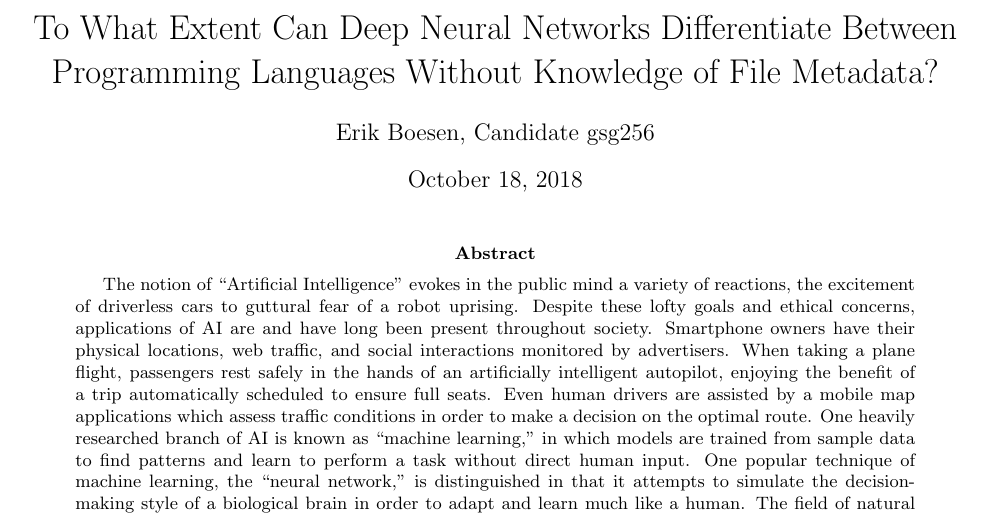
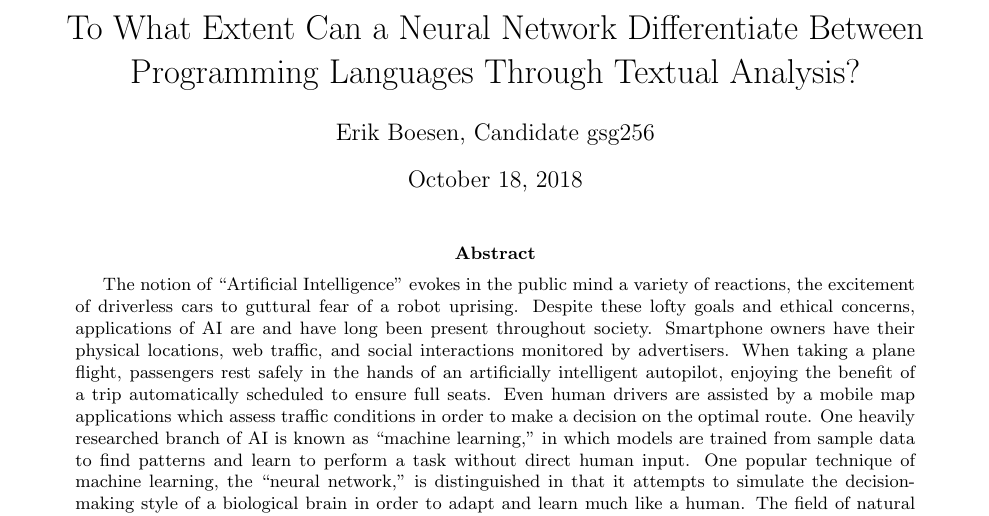
Before and after one commit to ErikBoesen/ee, a LaTeX paper (essay.tex): part of page 1 of 15, cut so that both start at the same text. Compiled offline with pdfLaTeX.

Commit message:
Abstract linguistic cleanup

```diff
--- a/essay.tex
+++ b/essay.tex
@@ -24,7 +24,7 @@
 
 \begin{document}
 
-\title{To What Extent Can Deep Neural Networks Differentiate Between Programming Languages Without Knowledge of File Metadata?}
+\title{To What Extent Can a Neural Network Differentiate Between Programming Languages Through Textual Analysis?}
 \author{Erik Boesen, Candidate gsg256}
 
 \maketitle
```
